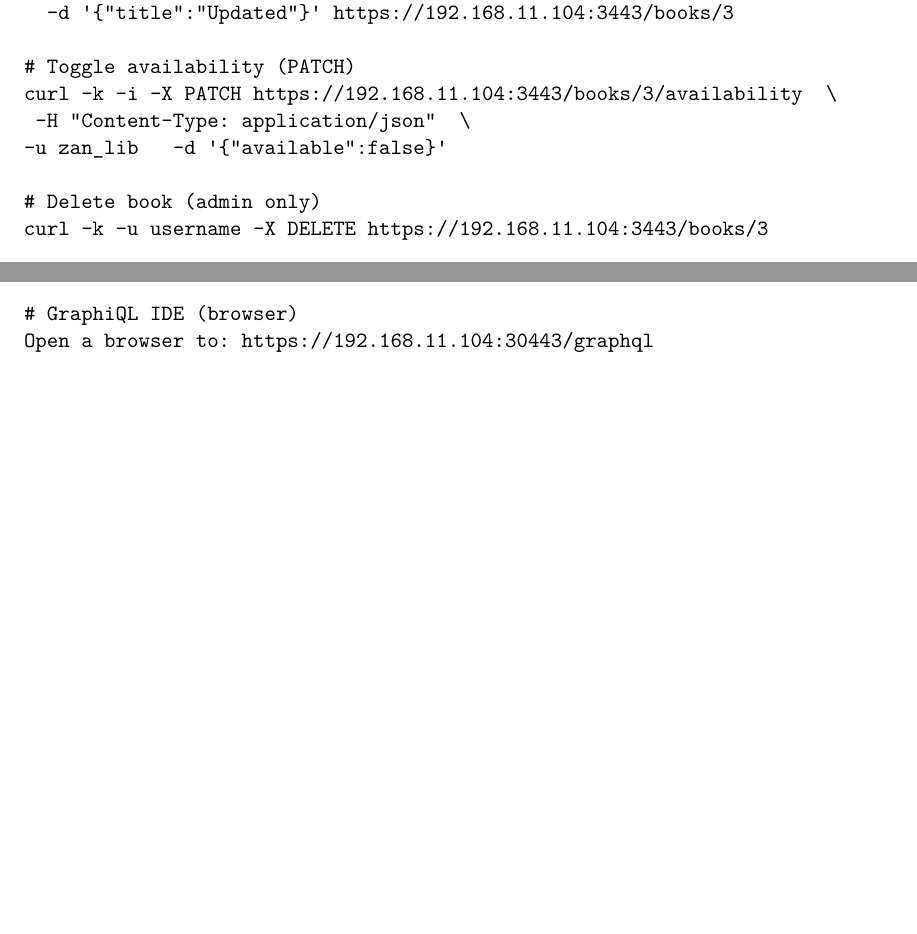
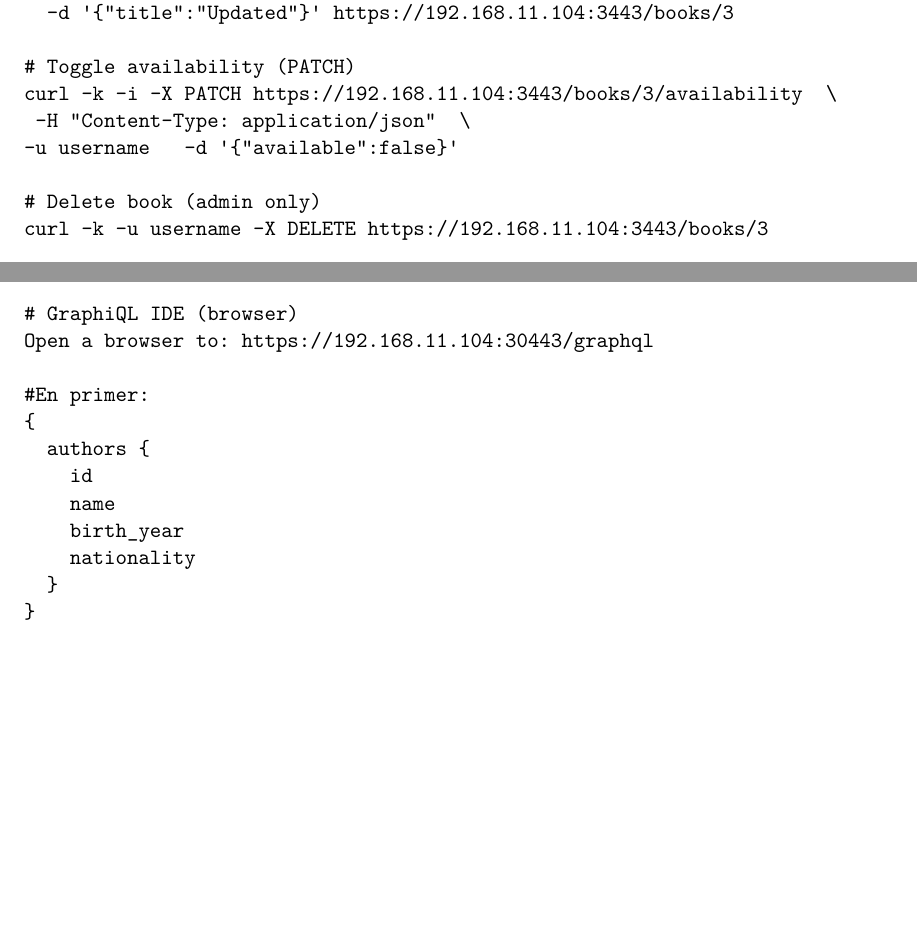
Before and after one commit to zanzan731/Vyos_documentation, a LaTeX document (vyos_rest_graphql_commands.tex): two parts of page 2 of 2, joined at a grey line, cut so that both start at the same text, the shorter picture padded with empty space. Compiled offline with pdfLaTeX.

Commit message:
......
....

```diff
--- a/vyos_rest_graphql_commands.tex
+++ b/vyos_rest_graphql_commands.tex
@@ -61,7 +61,7 @@ curl -k -u username -X PUT -H "Content-Type: application/json" \
 # Toggle availability (PATCH)
 curl -k -i -X PATCH https://192.168.11.104:3443/books/3/availability  \
  -H "Content-Type: application/json"  \
--u zan_lib   -d '{"available":false}'
+-u username   -d '{"available":false}'
 
 # Delete book (admin only)
 curl -k -u username -X DELETE https://192.168.11.104:3443/books/3
@@ -83,7 +83,19 @@ curl -k -u username -X POST -H "Content-Type: application/json" \
 
 # GraphiQL IDE (browser)
 Open a browser to: https://192.168.11.104:30443/graphql
+
+#En primer:
+{
+  authors {
+    id
+    name
+    birth_year
+    nationality
+  }
+}
 \end{verbatim}
 
 
+
+
 \end{document}
```
Also changed, not shown: vyos_rest_graphql_commands.pdf, 2 other files.
